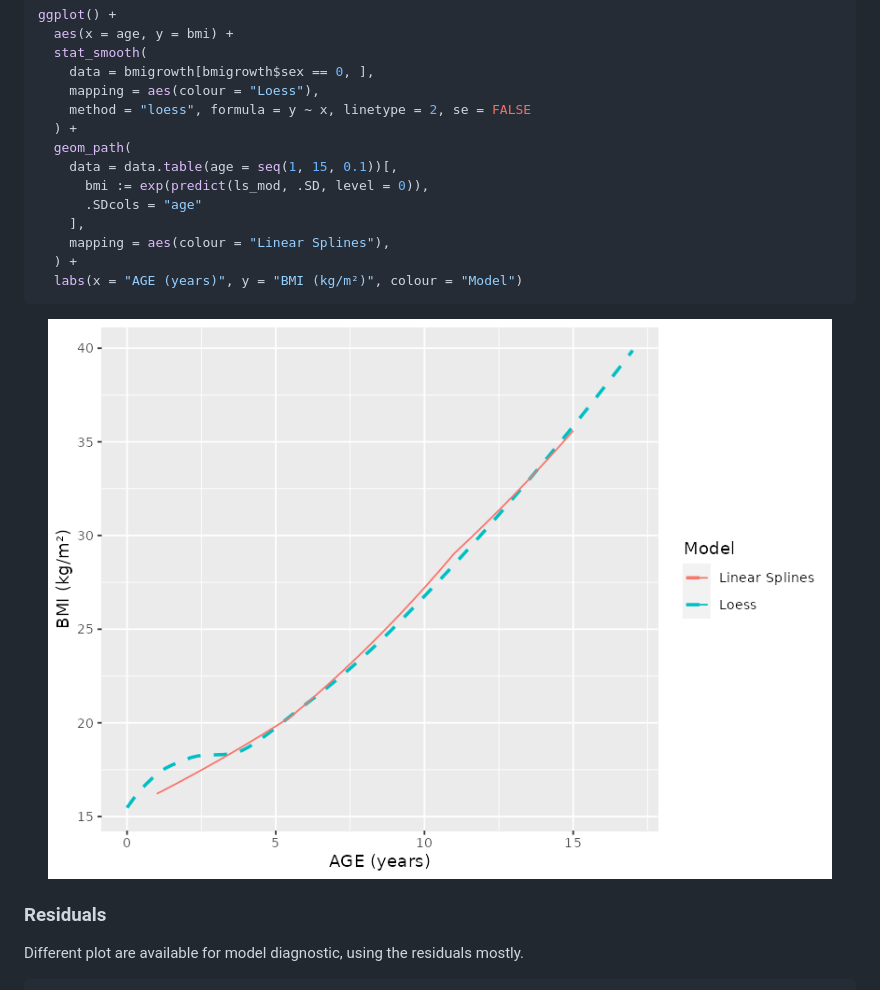
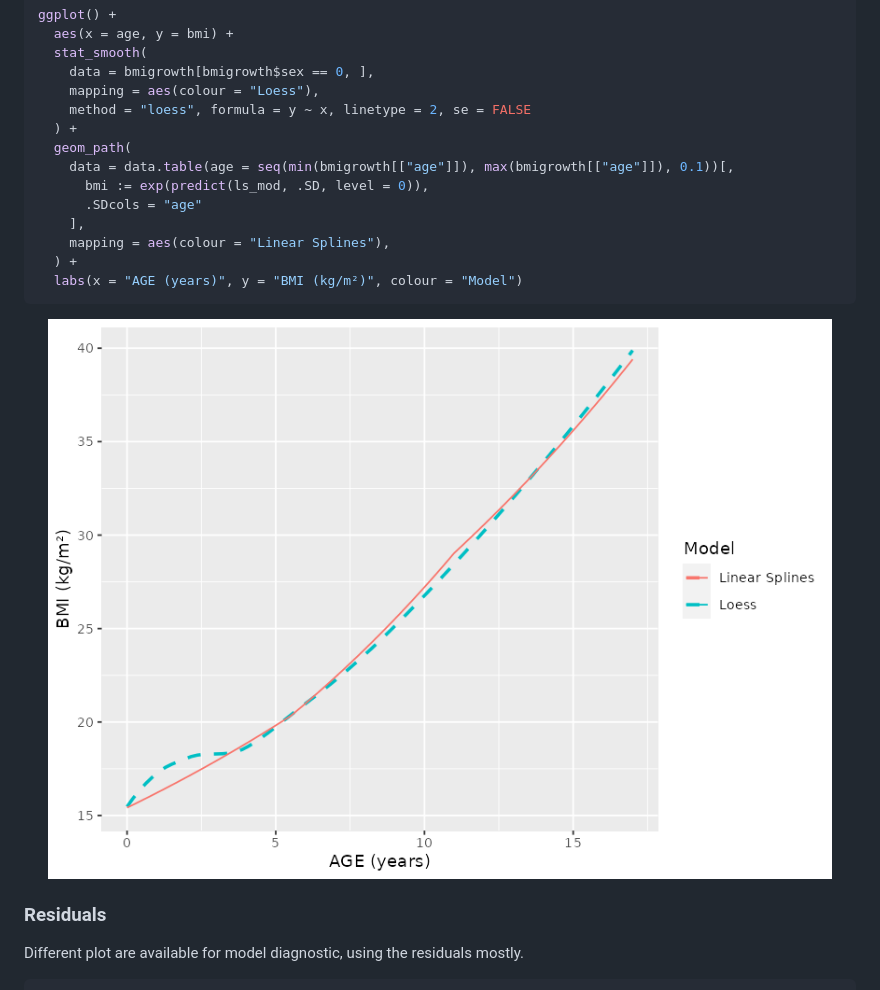
Before and after one commit to mcanouil/eggla, a Markdown page: README.md, the part around the change. GitHub-like rendering; pictures changed too: man/figures/README-unnamed-chunk-9-1.png.

Commit message:
predict on data range

```diff
--- a/README.md
+++ b/README.md
@@ -155,7 +155,7 @@ ggplot() +
     method = "loess", formula = y ~ x, linetype = 2, se = FALSE
   ) +
   geom_path(
-    data = data.table(age = seq(1, 15, 0.1))[,
+    data = data.table(age = seq(min(bmigrowth[["age"]]), max(bmigrowth[["age"]]), 0.1))[,
       bmi := exp(predict(ls_mod, .SD, level = 0)),
       .SDcols = "age"
     ],
```
Also changed, not shown: 1 other file.
